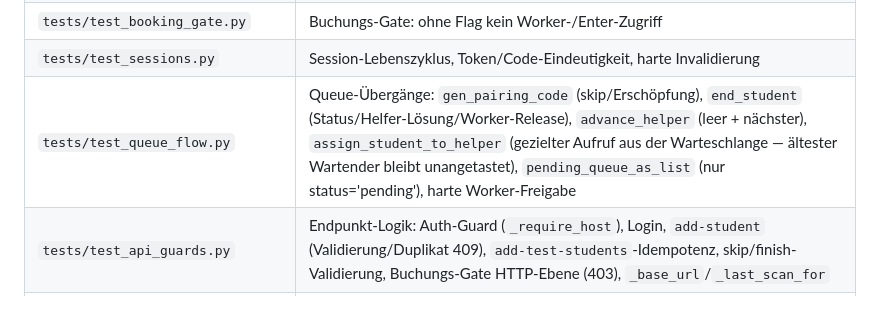
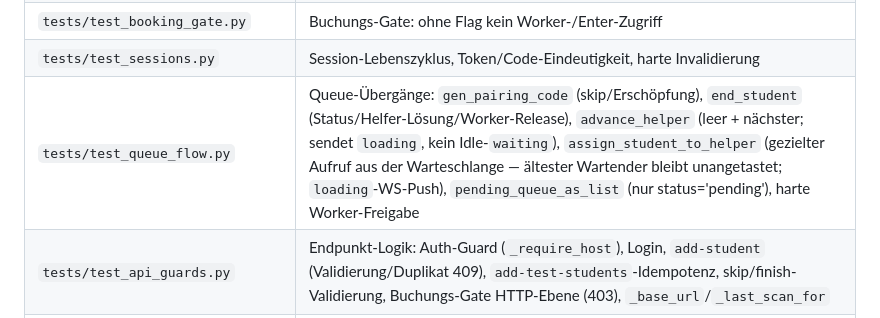
Before and after one commit to niklas-mlrr/IServ-Ausleihe-Ausgabe, a Markdown page: docs/test_status.md, the part around the change. Drawn GitHub-style.

Commit message:
docs: test_status — loading-WS-Assertion in test_queue_flow nachgetragen
Kleine Doku-Pflege zum Bugfix 9f3cb13 (Queue-Verbergung via `loading`-WS):
test_status.md-Zeile für test_queue_flow.py um die `loading`-Assertionen
ergänzt (advance_helper sendet `loading`/kein `waiting`; assign_student_to_helper
sendet `loading`).

Co-Authored-By: Claude <noreply@anthropic.com>

```diff
--- a/docs/test_status.md
+++ b/docs/test_status.md
@@ -236,7 +236,7 @@ die E2E-Skripte V3–V7 ab.
 | `tests/test_ratelimit.py` | Drossel (allow/throttle, Fenster-Ablauf, pro-IP, sweep) |
 | `tests/test_booking_gate.py` | Buchungs-Gate: ohne Flag kein Worker-/Enter-Zugriff |
 | `tests/test_sessions.py` | Session-Lebenszyklus, Token/Code-Eindeutigkeit, harte Invalidierung |
-| `tests/test_queue_flow.py` | Queue-Übergänge: `gen_pairing_code` (skip/Erschöpfung), `end_student` (Status/Helfer-Lösung/Worker-Release), `advance_helper` (leer + nächster), `assign_student_to_helper` (gezielter Aufruf aus der Warteschlange — ältester Wartender bleibt unangetastet), `pending_queue_as_list` (nur status='pending'), harte Worker-Freigabe |
+| `tests/test_queue_flow.py` | Queue-Übergänge: `gen_pairing_code` (skip/Erschöpfung), `end_student` (Status/Helfer-Lösung/Worker-Release), `advance_helper` (leer + nächster; sendet `loading`, kein Idle-`waiting`), `assign_student_to_helper` (gezielter Aufruf aus der Warteschlange — ältester Wartender bleibt unangetastet; `loading`-WS-Push), `pending_queue_as_list` (nur status='pending'), harte Worker-Freigabe |
 | `tests/test_api_guards.py` | Endpunkt-Logik: Auth-Guard (`_require_host`), Login, `add-student` (Validierung/Duplikat 409), `add-test-students`-Idempotenz, skip/finish-Validierung, Buchungs-Gate HTTP-Ebene (403), `_base_url`/`_last_scan_for` |
 | `tests/test_printing.py` | Backend-Resolution (auto je Plattform) + `file`-Backend |
 | `tests/test_worker_pool.py` | `WorkerPool.stats()` (total/available/in_use) |
```
